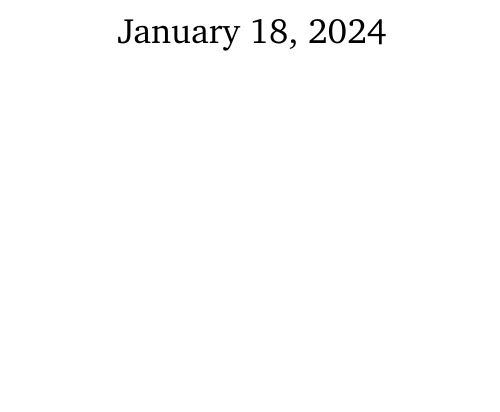
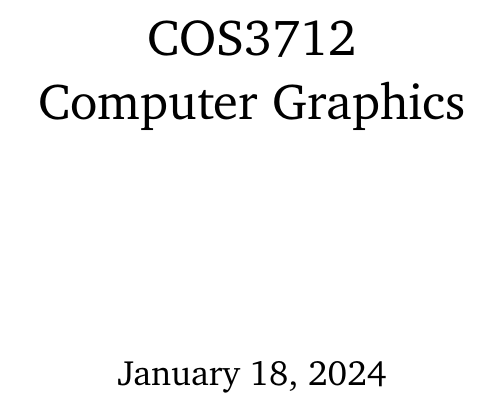
Before and after one commit to Unisa-Notes/COS3712, a LaTeX book (notes.tex): part of page 1 of 3, cut at the place of the change, the shorter picture padded with empty space. Compiled offline with pdfLaTeX.

Commit message:
Add document name

```diff
--- a/notes.tex
+++ b/notes.tex
@@ -4,7 +4,7 @@
 \usepackage{notestyles}
 \raggedbottom
 
-\title{ }
+\title{COS3712\\Computer Graphics}
 \author{ }
 
 \begin{document}
```
